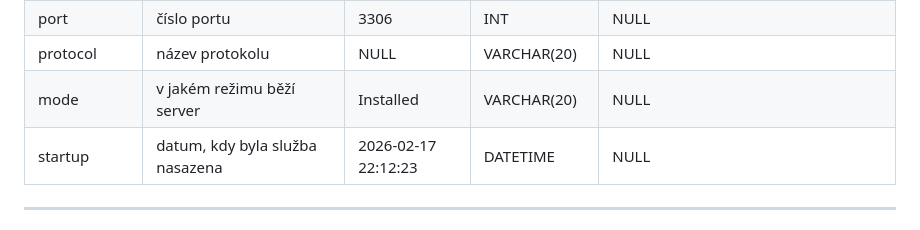
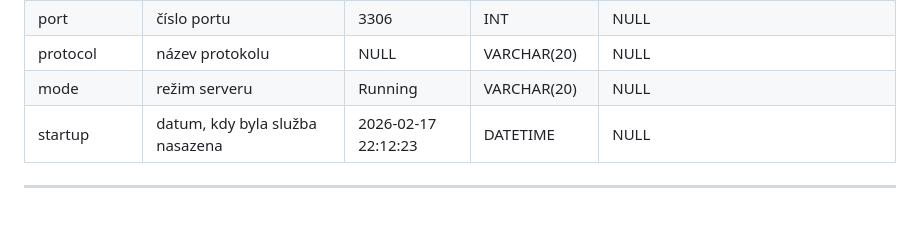
Before and after one commit to Rdyst/Maturity, a Markdown page: DB/04.md, the part around the change. Drawn GitHub-style.

```diff
--- a/DB/04.md
+++ b/DB/04.md
@@ -25,7 +25,7 @@
 | IPv6           | IP adresa v6                                    | NULL      | VARCHAR(39)  | NULL                                                             |
 | port           | číslo portu                                     | 3306      | INT          | NULL                                                             |
 | protocol       | název protokolu                                 | NULL      | VARCHAR(20)  | NULL                                                             |
-| mode           | v jakém režimu běží server                      | Installed | VARCHAR(20)  | NULL                                                             |
+| mode           | režim serveru                                   | Running   | VARCHAR(20)  | NULL                                                             |
 | startup        | datum, kdy byla služba nasazena                 | 2026-02-17 22:12:23 | DATETIME | NULL
 
 ---
```
